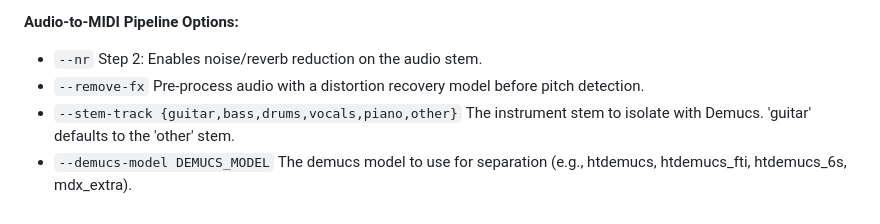
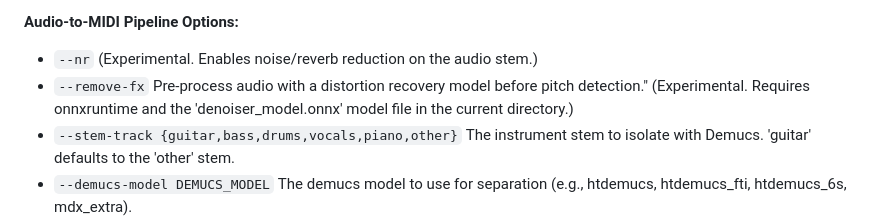
Before and after one commit to scottvr/gtrsnipe, a Markdown page: README.md, the part around the change. GitHub-like rendering.

Commit message:
note thata the onnx models are still an experiment. (as is demucs, etc. and none of that is documented. Just use the builtin librosa detector if you waant to audtio->tab with e.g., a bass.)

```diff
--- a/README.md
+++ b/README.md
@@ -144,8 +144,9 @@ gtrsnipe -i input.mid --fret-span-penalty -10 ...
 
 
 **Audio-to-MIDI Pipeline Options:**
--  `--nr`                  Step 2: Enables noise/reverb reduction on the audio stem.
--  `--remove-fx`           Pre-process audio with a distortion recovery model before pitch detection.
+-  `--nr`                  (Experimental. Enables noise/reverb reduction on the audio stem.)
+-  `--remove-fx`           Pre-process audio with a distortion recovery model before pitch detection."
+                           (Experimental. Requires onnxruntime and the 'denoiser_model.onnx' model file in the current directory.)
 -  `--stem-track {guitar,bass,drums,vocals,piano,other}`
                         The instrument stem to isolate with Demucs. 'guitar' defaults to the 'other' stem.
 -  `--demucs-model DEMUCS_MODEL`
```
